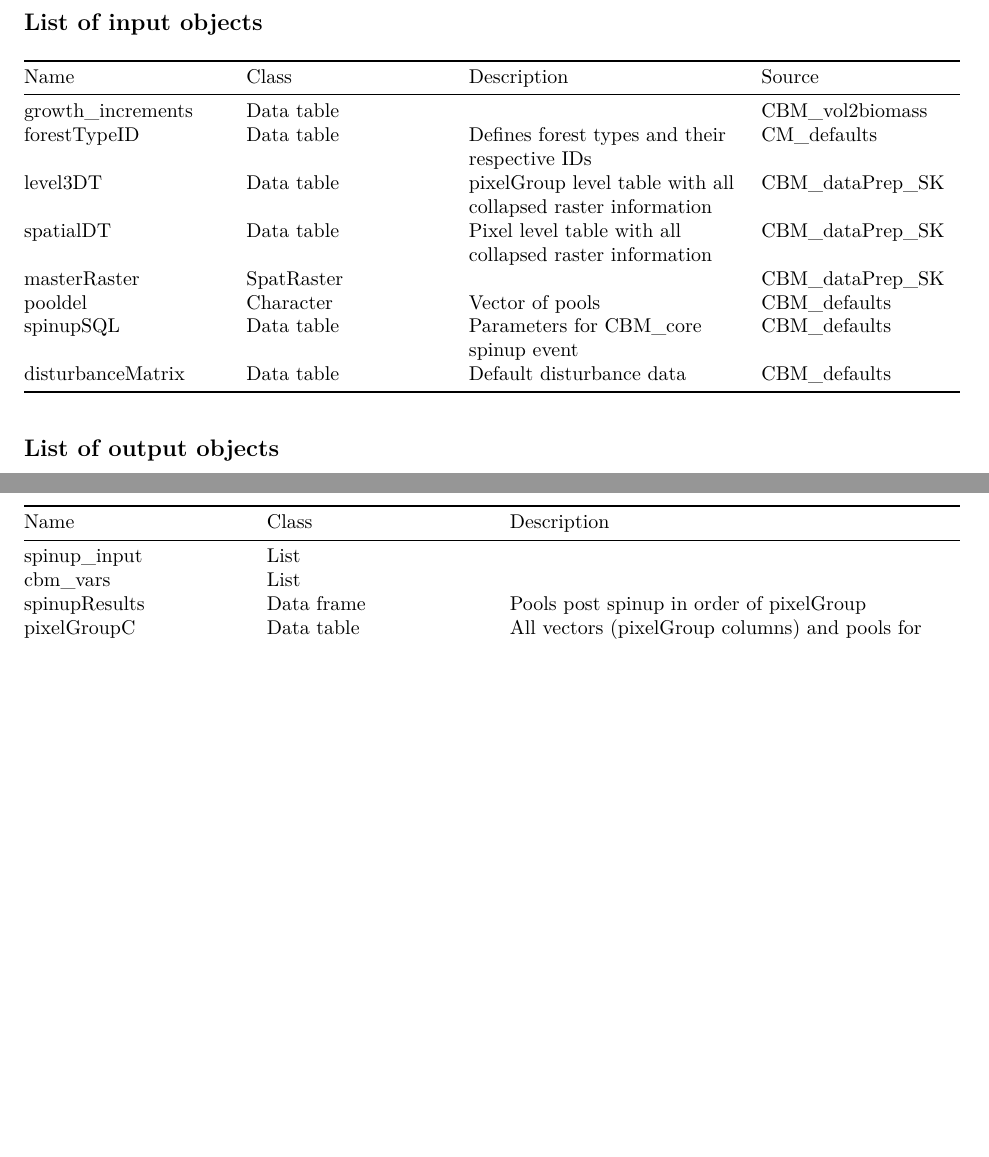
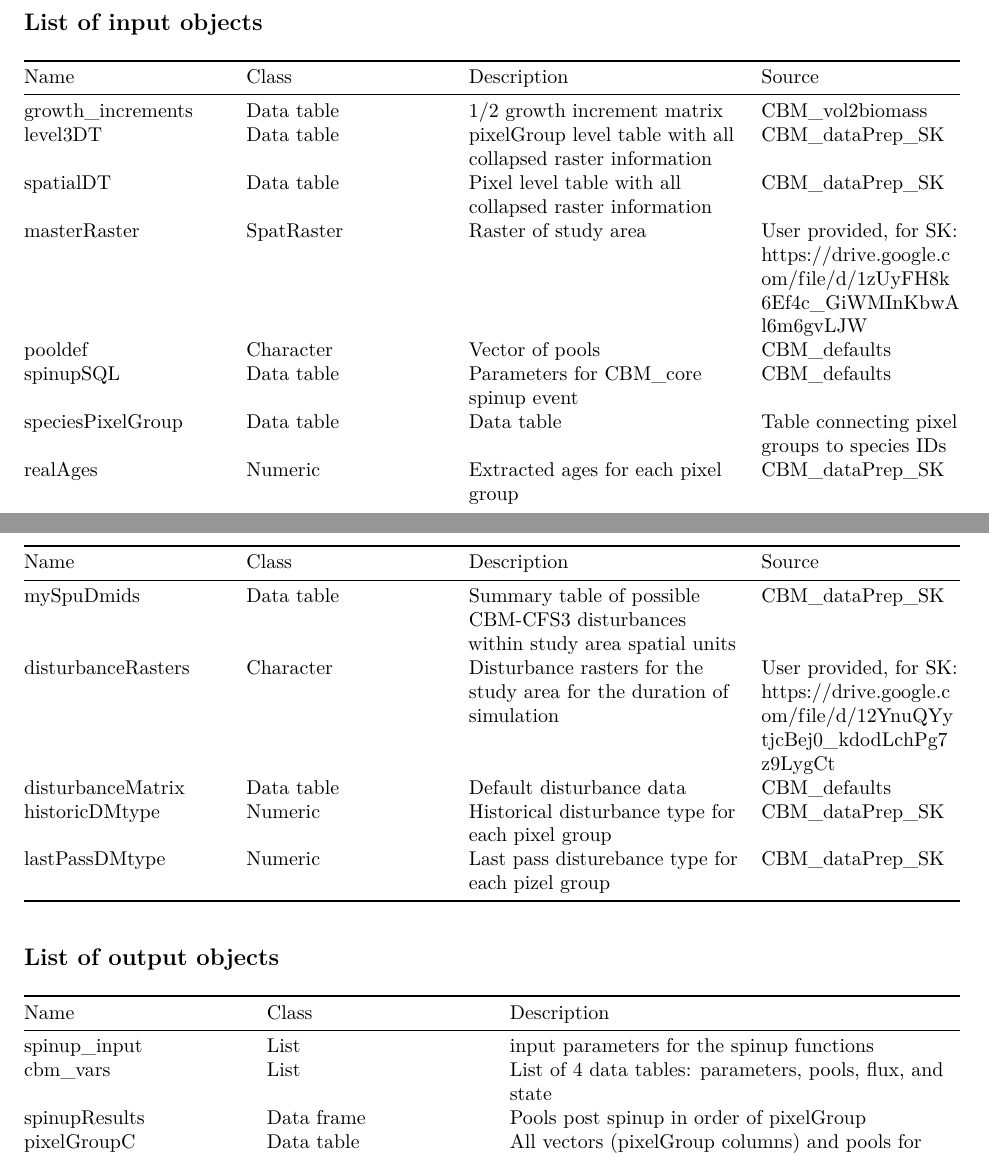
Before and after one commit to camillegiuliano/CBM_core, an R Markdown document (CBM_core.Rmd): two parts of pages 1 and 2 of 2, joined at a grey line, cut so that both start at the same text, the shorter picture padded with empty space. Rendered offline with R 4.5, knitr and Pandoc, then LaTeX, with nearby package versions.

Commit message:
updated input/output tables in Rmd

```diff
--- a/CBM_core.Rmd
+++ b/CBM_core.Rmd
@@ -28,21 +28,26 @@ The SQligth (used in CBM_defaults) has has a column named `forest_type_id` that
 
 | Name              | Class      | Description                                                  | Source          |
 |-----------------|-----------------|-----------------------|-----------------|
-| growth_increments | Data table |                                                              | CBM_vol2biomass |
-| forestTypeID      | Data table | Defines forest types and their respective IDs                | CM_defaults     |
+| growth_increments | Data table | 1/2 growth increment matrix | CBM_vol2biomass |
 | level3DT          | Data table | pixelGroup level table with all collapsed raster information | CBM_dataPrep_SK |
 | spatialDT         | Data table | Pixel level table with all collapsed raster information      | CBM_dataPrep_SK |
-| masterRaster      | SpatRaster |                                                              | CBM_dataPrep_SK |
-| pooldel           | Character  | Vector of pools                                              | CBM_defaults    |
+| masterRaster      | SpatRaster | Raster of study area | User provided, for SK: <https://drive.google.com/file/d/1zUyFH8k6Ef4c_GiWMInKbwAl6m6gvLJW>                                                             |
+| pooldef           | Character  | Vector of pools                                              | CBM_defaults    |
 | spinupSQL         | Data table | Parameters for CBM_core spinup event                         | CBM_defaults    |
+| speciesPixelGroup | Data table | Data table | Table connecting pixel groups to species IDs | CBM_dataPrep_SK |
+| realAges | Numeric | Extracted ages for each pixel group | CBM_dataPrep_SK |
+| mySpuDmids | Data table | Summary table of possible CBM-CFS3 disturbances within study area spatial units | CBM_dataPrep_SK |
+| disturbanceRasters | Character | Disturbance rasters for the study area for the duration of simulation | User provided, for SK: <https://drive.google.com/file/d/12YnuQYytjcBej0_kdodLchPg7z9LygCt> |
 | disturbanceMatrix | Data table | Default disturbance data                                     | CBM_defaults    |
+| historicDMtype | Numeric | Historical disturbance type for each pixel group | CBM_dataPrep_SK |
+| lastPassDMtype | Numeric | Last pass disturebance type for each pizel group | CBM_dataPrep_SK |
 
 ## List of output objects
 
 | Name              | Class      | Description                                                     |
 |------------------|------------------|-------------------------------------|
-| spinup_input      | List       |                                                                 |
-| cbm_vars          | List       |                                                                 |
+| spinup_input      | List       | input parameters for the spinup functions                       |
+| cbm_vars          | List       | List of 4 data tables: parameters, pools, flux, and state       |
 | spinupResults     | Data frame | Pools post spinup in order of pixelGroup                        |
 | pixelGroupC       | Data table | All vectors (pixelGroup columns) and pools for simulation year. |
 | pixelKeep         | Data table | Tracking all pixels' pixel group through simulations            |
```
